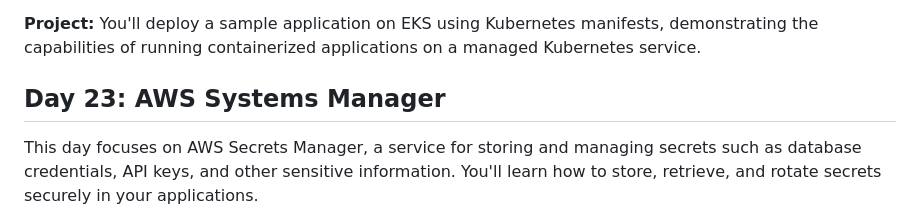
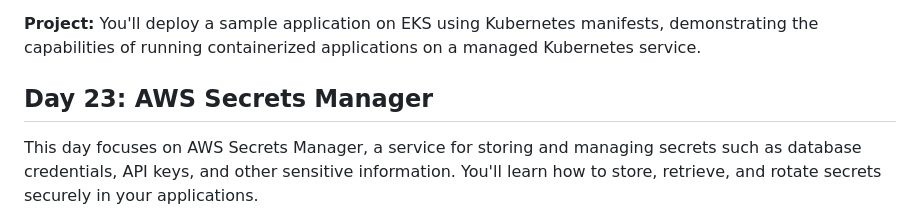
Before and after one commit to iam-veeramalla/aws-devops-zero-to-hero, a Markdown page: README.md, the part around the change. GitHub-like rendering.

```diff
--- a/README.md
+++ b/README.md
@@ -145,7 +145,7 @@ This day introduces AWS EKS, a fully managed Kubernetes service. You'll learn ho
 
 **Project:** You'll deploy a sample application on EKS using Kubernetes manifests, demonstrating the capabilities of running containerized applications on a managed Kubernetes service.
 
-## Day 23: AWS Systems Manager
+## Day 23: AWS Secrets Manager
 
 This day focuses on AWS Secrets Manager, a service for storing and managing secrets such as database credentials, API keys, and other sensitive information. You'll learn how to store, retrieve, and rotate secrets securely in your applications.
 
```
